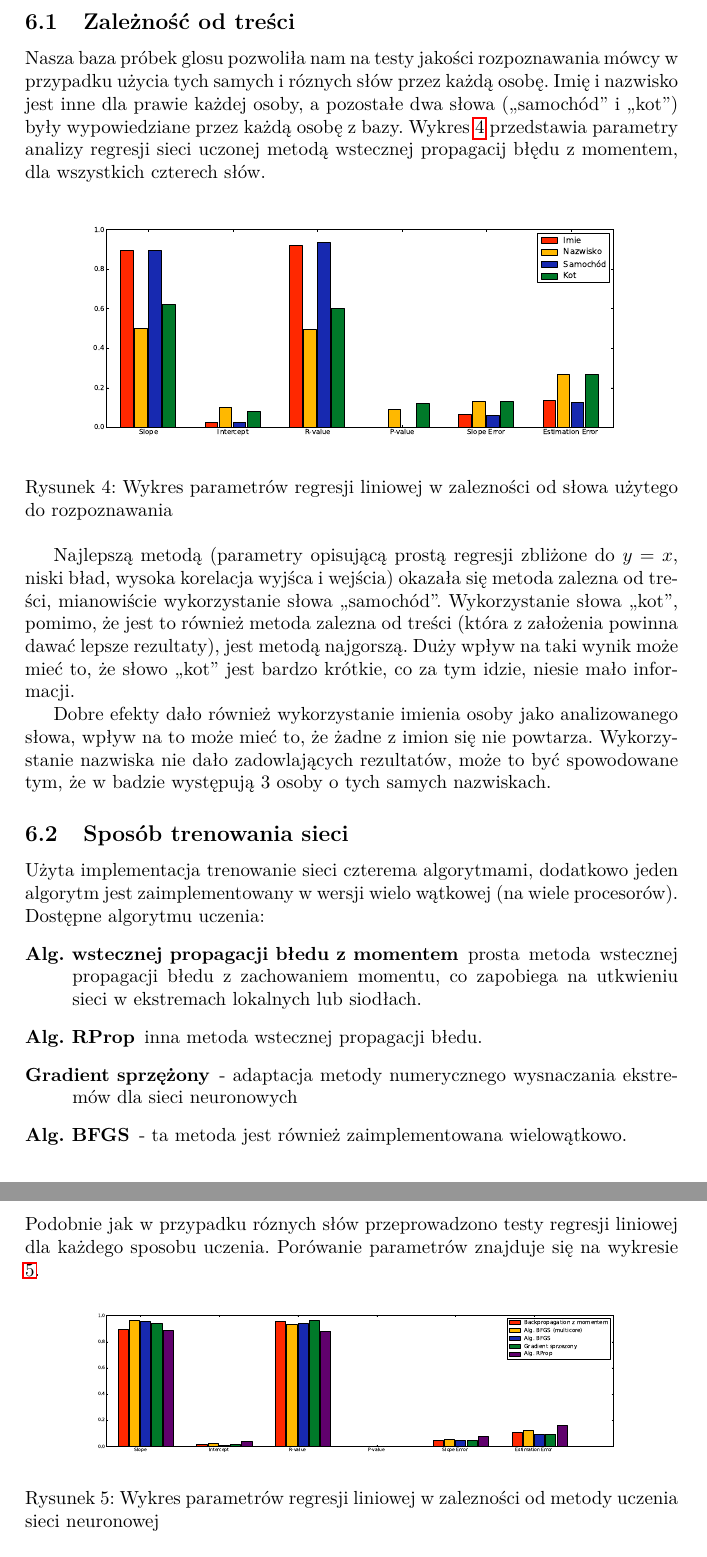
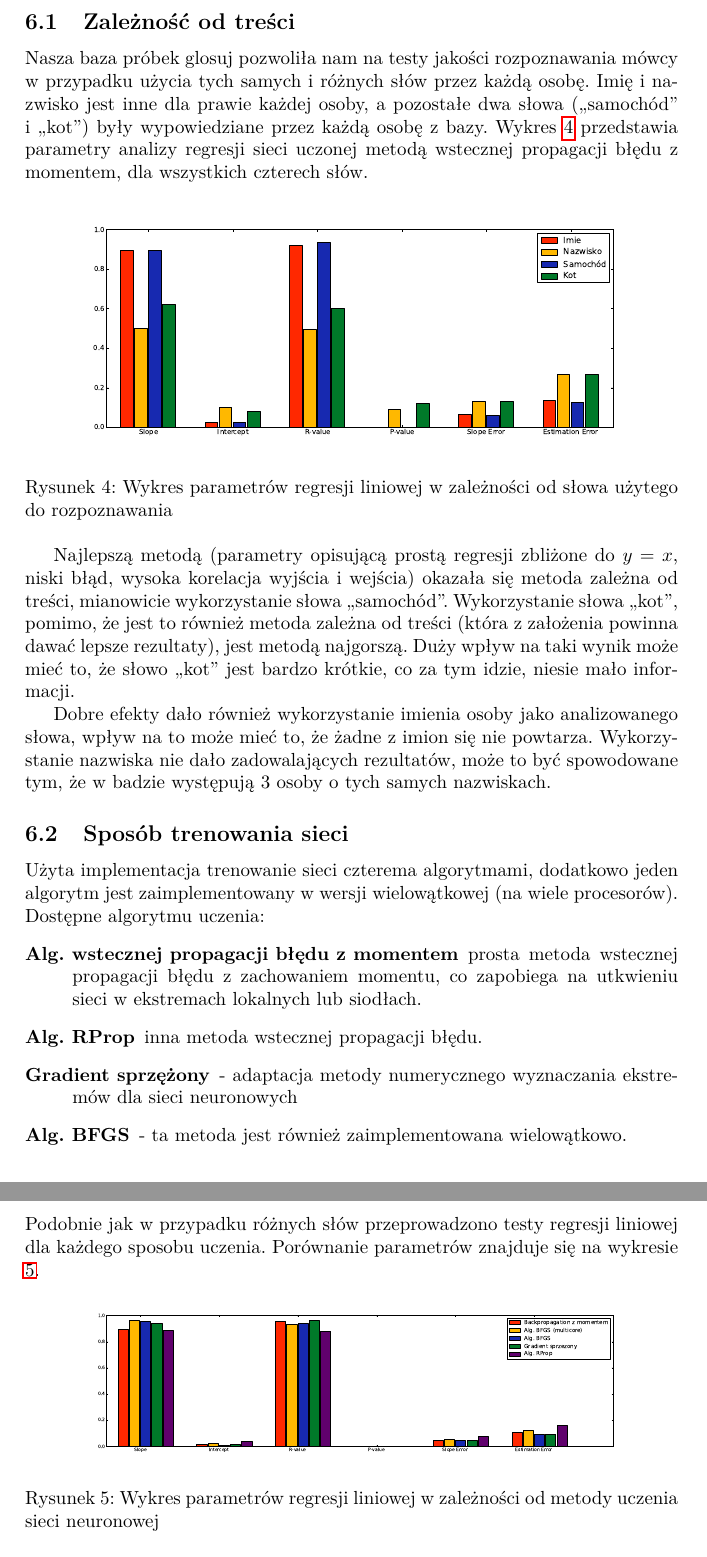
Before and after one commit to barthez/speaker-recognition-nn, a LaTeX document (doc/sprawozdanie.tex): two parts of pages 5 and 6 of 6, joined at a grey line, cut so that both start at the same text. Compiled offline with pdfLaTeX.

Commit message:
Misspellings

```diff
--- a/doc/sprawozdanie.tex
+++ b/doc/sprawozdanie.tex
@@ -175,56 +175,56 @@ neuronowej.
 
 \subsection{Zależność od treści}
 
-Nasza baza próbek glosu pozwoliła nam na testy jakości rozpoznawania mówcy w
-przypadku użycia tych samych i róznych słów przez każdą osobę. Imię i nazwisko
+Nasza baza próbek glosuj pozwoliła nam na testy jakości rozpoznawania mówcy w
+przypadku użycia tych samych i różnych słów przez każdą osobę. Imię i nazwisko
 jest inne dla prawie każdej osoby, a pozostałe dwa słowa (,,samochód'' i
 ,,kot'') były wypowiedziane przez każdą osobę z bazy. Wykres \ref{fig:word}
 przedstawia parametry analizy regresji sieci uczonej metodą wstecznej
-propagacij błędu z momentem, dla wszystkich czterech słów.
+propagacji błędu z momentem, dla wszystkich czterech słów.
 
 \begin{figure}[h!]
     \includegraphics[width=\textwidth]{word_network_reggresion}
-    \caption{Wykres parametrów regresji liniowej w zalezności od słowa użytego
+    \caption{Wykres parametrów regresji liniowej w zależności od słowa użytego
     do rozpoznawania}
     \label{fig:word}
 \end{figure}
 
 Najlepszą metodą (parametry opisującą prostą regresji zbliżone do $y=x$, niski
-bład, wysoka korelacja wyjśca i wejścia) okazała się metoda zalezna od treści,
-mianowiście wykorzystanie słowa ,,samochód''. Wykorzystanie słowa ,,kot'',
-pomimo, że jest to również metoda zalezna od treści (która z założenia powinna
+błąd, wysoka korelacja wyjścia i wejścia) okazała się metoda zależna od treści,
+mianowicie wykorzystanie słowa ,,samochód''. Wykorzystanie słowa ,,kot'',
+pomimo, że jest to również metoda zależna od treści (która z założenia powinna
 dawać lepsze rezultaty), jest metodą najgorszą. Duży wpływ na taki wynik może
 mieć to, że słowo ,,kot'' jest bardzo krótkie, co za tym idzie, niesie mało
 informacji.
 
 Dobre efekty dało również wykorzystanie imienia osoby jako analizowanego słowa,
 wpływ na to może mieć to, że żadne z imion się nie powtarza. Wykorzystanie
-nazwiska nie dało zadowlających rezultatów, może to być spowodowane tym, że w
+nazwiska nie dało zadowalających rezultatów, może to być spowodowane tym, że w
 badzie występują 3 osoby o tych samych nazwiskach.
 
 \subsection{Sposób trenowania sieci}
 
 Użyta implementacja trenowanie sieci czterema algorytmami, dodatkowo jeden
-algorytm jest zaimplementowany w wersji wielo wątkowej (na wiele procesorów).
+algorytm jest zaimplementowany w wersji wielowątkowej (na wiele procesorów).
 Dostępne algorytmu uczenia:
 \begin{description}
-    \item[Alg. wstecznej propagacji błedu z momentem] prosta metoda wstecznej
-        propagacji błedu z zachowaniem momentu, co zapobiega na utkwieniu sieci
+    \item[Alg. wstecznej propagacji błędu z momentem] prosta metoda wstecznej
+        propagacji błędu z zachowaniem momentu, co zapobiega na utkwieniu sieci
         w ekstremach lokalnych lub siodłach.
-    \item[Alg. RProp] inna metoda wstecznej propagacji błedu.
-    \item[Gradient sprzężony] - adaptacja metody numerycznego wysnaczania
+    \item[Alg. RProp] inna metoda wstecznej propagacji błędu.
+    \item[Gradient sprzężony] - adaptacja metody numerycznego wyznaczania
         ekstremów dla sieci neuronowych
     \item[Alg. BFGS] - ta metoda jest również zaimplementowana wielowątkowo.
 
 \end{description}
-Podobnie jak w przypadku róznych słów przeprowadzono testy regresji liniowej
-dla każdego sposobu uczenia. Porówanie parametrów znajduje się na wykresie
+Podobnie jak w przypadku różnych słów przeprowadzono testy regresji liniowej
+dla każdego sposobu uczenia. Porównanie parametrów znajduje się na wykresie
 \ref{fig:train}.
 
 
 \begin{figure}[h!]
     \includegraphics[width=\textwidth]{training_network_reggresion}
-    \caption{Wykres parametrów regresji liniowej w zalezności od metody uczenia
+    \caption{Wykres parametrów regresji liniowej w zależności od metody uczenia
     sieci neuronowej}
     \label{fig:train}
 \end{figure}
```
Also changed, not shown: doc/sprawozdanie.tex (56 more changed lines).
